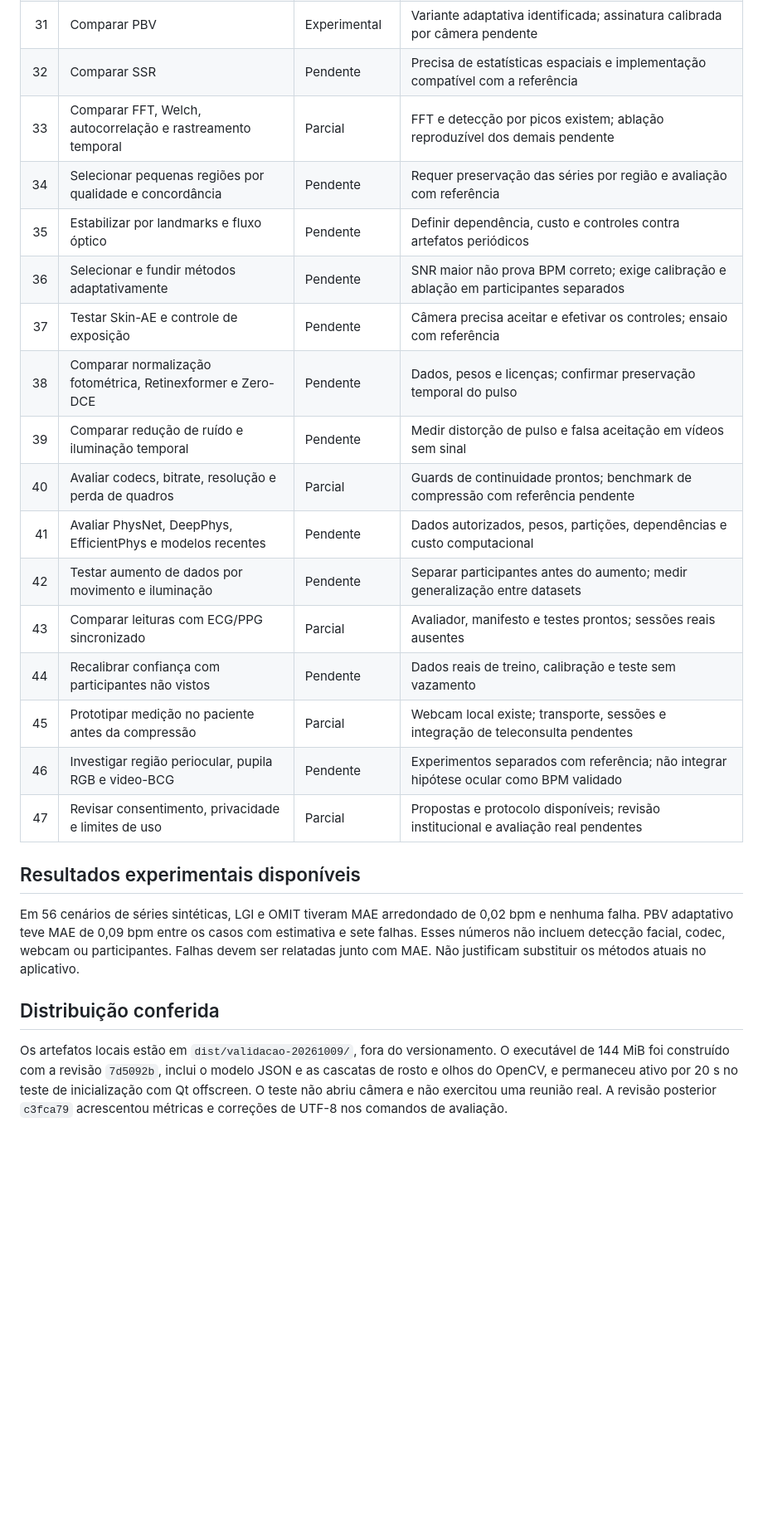
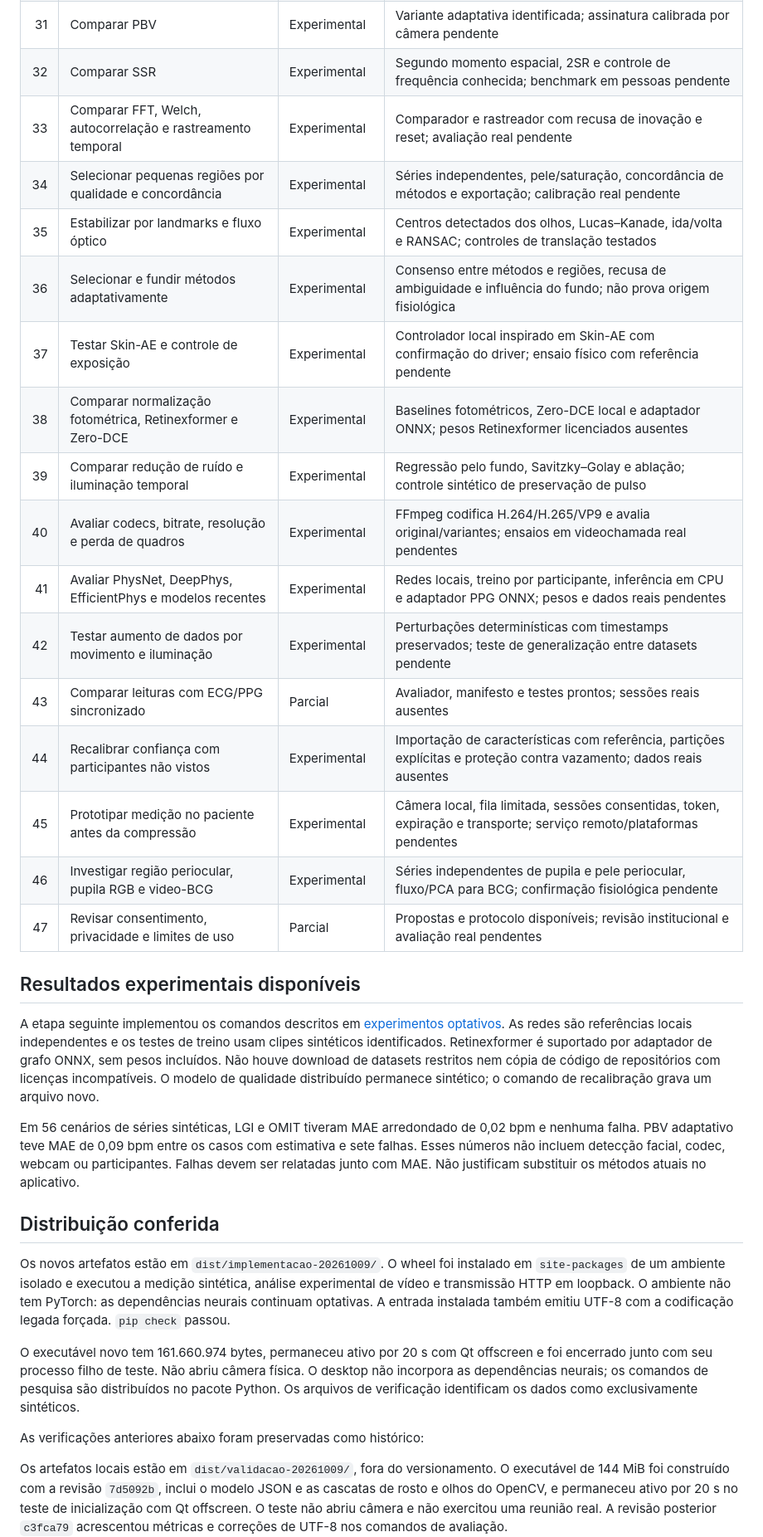
Before and after one commit to fabriciojunio/cardiocam, a Markdown page: docs/validacao-e-plano.md, the part around one of its changes. Shown at 83% size. Rendered like a GitHub page; blank space fills up the shorter version.

```diff
--- a/docs/validacao-e-plano.md
+++ b/docs/validacao-e-plano.md
@@ -66,24 +80,32 @@ uma infraestrutura disponível com validação ou integração ainda pendente.
 | 29 | Comparar LGI | Experimental | Testes de frequências conhecidas, ausência de sinal e benchmark sintético |
 | 30 | Comparar OMIT | Experimental | QR temporal da descrição matemática, sem matriz quadrada por duração |
 | 31 | Comparar PBV | Experimental | Variante adaptativa identificada; assinatura calibrada por câmera pendente |
-| 32 | Comparar SSR | Pendente | Precisa de estatísticas espaciais e implementação compatível com a referência |
-| 33 | Comparar FFT, Welch, autocorrelação e rastreamento temporal | Parcial | FFT e detecção por picos existem; ablação reproduzível dos demais pendente |
-| 34 | Selecionar pequenas regiões por qualidade e concordância | Pendente | Requer preservação das séries por região e avaliação com referência |
-| 35 | Estabilizar por landmarks e fluxo óptico | Pendente | Definir dependência, custo e controles contra artefatos periódicos |
-| 36 | Selecionar e fundir métodos adaptativamente | Pendente | SNR maior não prova BPM correto; exige calibração e ablação em participantes separados |
-| 37 | Testar Skin-AE e controle de exposição | Pendente | Câmera precisa aceitar e efetivar os controles; ensaio com referência |
-| 38 | Comparar normalização fotométrica, Retinexformer e Zero-DCE | Pendente | Dados, pesos e licenças; confirmar preservação temporal do pulso |
-| 39 | Comparar redução de ruído e iluminação temporal | Pendente | Medir distorção de pulso e falsa aceitação em vídeos sem sinal |
-| 40 | Avaliar codecs, bitrate, resolução e perda de quadros | Parcial | Guards de continuidade prontos; benchmark de compressão com referência pendente |
-| 41 | Avaliar PhysNet, DeepPhys, EfficientPhys e modelos recentes | Pendente | Dados autorizados, pesos, partições, dependências e custo computacional |
-| 42 | Testar aumento de dados por movimento e iluminação | Pendente | Separar participantes antes do aumento; medir generalização entre datasets |
+| 32 | Comparar SSR | Experimental | Segundo momento espacial, 2SR e controle de frequência conhecida; benchmark em pessoas pendente |
+| 33 | Comparar FFT, Welch, autocorrelação e rastreamento temporal | Experimental | Comparador e rastreador com recusa de inovação e reset; avaliação real pendente |
+| 34 | Selecionar pequenas regiões por qualidade e concordância | Experimental | Séries independentes, pele/saturação, concordância de métodos e exportação; calibração real pendente |
+| 35 | Estabilizar por landmarks e fluxo óptico | Experimental | Centros detectados dos olhos, Lucas–Kanade, ida/volta e RANSAC; controles de translação testados |
+| 36 | Selecionar e fundir métodos adaptativamente | Experimental | Consenso entre métodos e regiões, recusa de ambiguidade e influência do fundo; não prova origem fisiológica |
+| 37 | Testar Skin-AE e controle de exposição | Experimental | Controlador local inspirado em Skin-AE com confirmação do driver; ensaio físico com referência pendente |
+| 38 | Comparar normalização fotométrica, Retinexformer e Zero-DCE | Experimental | Baselines fotométricos, Zero-DCE local e adaptador ONNX; pesos Retinexformer licenciados ausentes |
+| 39 | Comparar redução de ruído e iluminação temporal | Experimental | Regressão pelo fundo, Savitzky–Golay e ablação; controle sintético de preservação de pulso |
+| 40 | Avaliar codecs, bitrate, resolução e perda de quadros | Experimental | FFmpeg codifica H.264/H.265/VP9 e avalia original/variantes; ensaios em videochamada real pendentes |
+| 41 | Avaliar PhysNet, DeepPhys, EfficientPhys e modelos recentes | Experimental | Redes locais, treino por participante, inferência em CPU e adaptador PPG ONNX; pesos e dados reais pendentes |
+| 42 | Testar aumento de dados por movimento e iluminação | Experimental | Perturbações determinísticas com timestamps preservados; teste de generalização entre datasets pendente |
 | 43 | Comparar leituras com ECG/PPG sincronizado | Parcial | Avaliador, manifesto e testes prontos; sessões reais ausentes |
-| 44 | Recalibrar confiança com participantes não vistos | Pendente | Dados reais de treino, calibração e teste sem vazamento |
-| 45 | Prototipar medição no paciente antes da compressão | Parcial | Webcam local existe; transporte, sessões e integração de teleconsulta pendentes |
-| 46 | Investigar região periocular, pupila RGB e video-BCG | Pendente | Experimentos separados com referência; não integrar hipótese ocular como BPM validado |
+| 44 | Recalibrar confiança com participantes não vistos | Experimental | Importação de características com referência, partições explícitas e proteção contra vazamento; dados reais ausentes |
+| 45 | Prototipar medição no paciente antes da compressão | Experimental | Câmera local, fila limitada, sessões consentidas, token, expiração e transporte; serviço remoto/plataformas pendentes |
+| 46 | Investigar região periocular, pupila RGB e video-BCG | Experimental | Séries independentes de pupila e pele periocular, fluxo/PCA para BCG; confirmação fisiológica pendente |
 | 47 | Revisar consentimento, privacidade e limites de uso | Parcial | Propostas e protocolo disponíveis; revisão institucional e avaliação real pendentes |
 
 ## Resultados experimentais disponíveis
+
+A etapa seguinte implementou os comandos descritos em
+[experimentos optativos](experimentos.md). As redes são referências locais
+independentes e os testes de treino usam clipes sintéticos identificados.
+Retinexformer é suportado por adaptador de grafo ONNX, sem pesos incluídos.
+Não houve download de datasets restritos nem cópia de código de repositórios
+com licenças incompatíveis. O modelo de qualidade distribuído permanece
+sintético; o comando de recalibração grava um arquivo novo.
 
 Em 56 cenários de séries sintéticas, LGI e OMIT tiveram MAE arredondado de
 0,02 bpm e nenhuma falha. PBV adaptativo teve MAE de 0,09 bpm entre os casos
@@ -92,6 +114,20 @@ codec, webcam ou participantes. Falhas devem ser relatadas junto com MAE.
 Não justificam substituir os métodos atuais no aplicativo.
 
 ## Distribuição conferida
+
+Os novos artefatos estão em `dist/implementacao-20261009/`. O wheel foi instalado
+em `site-packages` de um ambiente isolado e executou a medição sintética,
+análise experimental de vídeo e transmissão HTTP em loopback. O ambiente não
+tem PyTorch: as dependências neurais continuam optativas. A entrada instalada
+também emitiu UTF-8 com a codificação legada forçada. `pip check` passou.
+
+O executável novo tem 161.660.974 bytes, permaneceu ativo por 20 s com Qt
+offscreen e foi encerrado junto com seu processo filho de teste. Não abriu
+câmera física. O desktop não incorpora as dependências neurais; os comandos
+de pesquisa são distribuídos no pacote Python. Os arquivos de verificação
+identificam os dados como exclusivamente sintéticos.
+
+As verificações anteriores abaixo foram preservadas como histórico:
 
 Os artefatos locais estão em `dist/validacao-20261009/`, fora do versionamento.
 O executável de 144 MiB foi construído com a revisão `7d5092b`, inclui o modelo
```
Also changed, not shown: other parts of docs/validacao-e-plano.md (+15 -1 lines), README.md (+8 -0 lines), docs/experimentos.md (added, +212 -0 lines).
